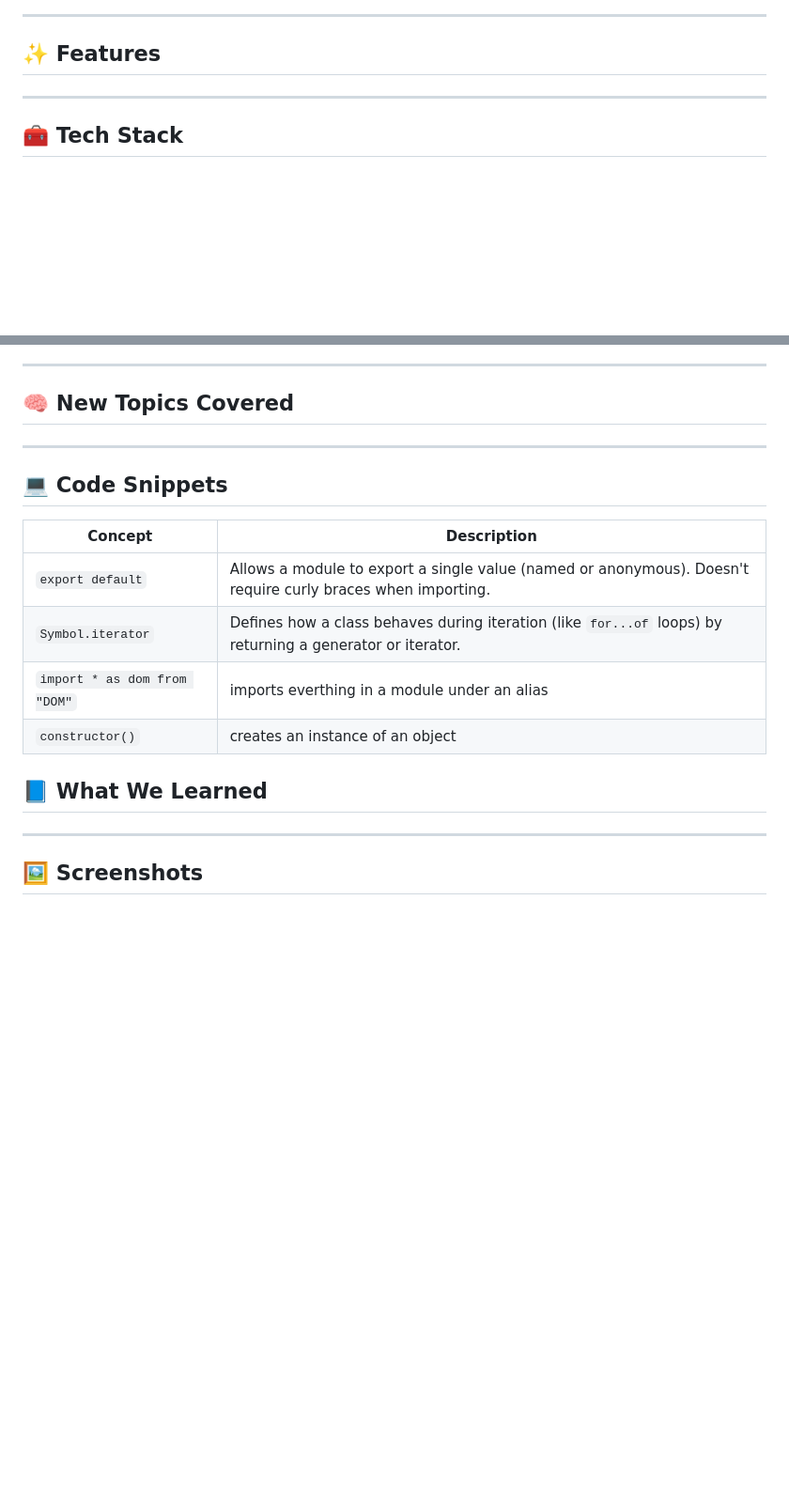
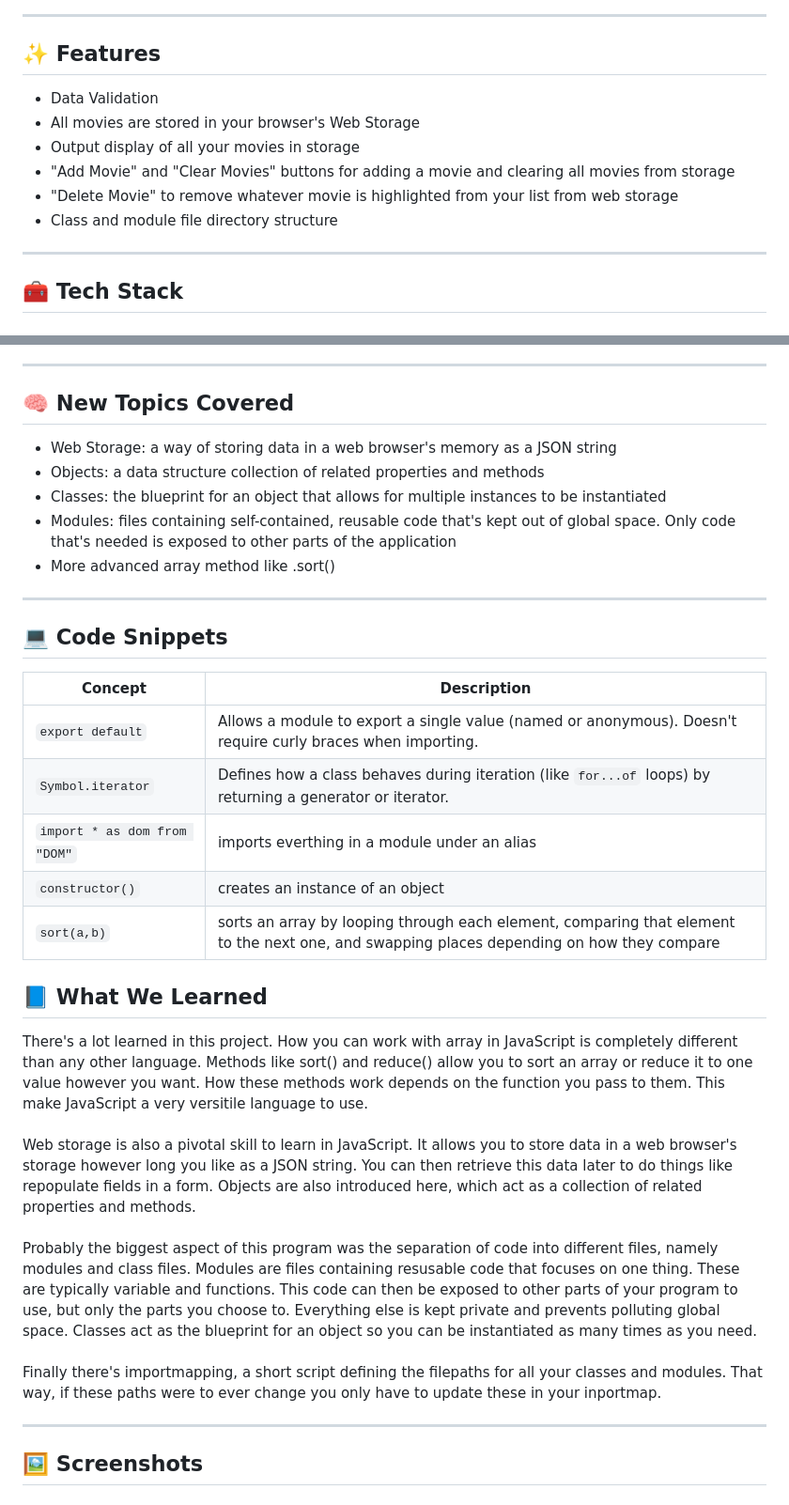
Before and after one commit to bstearns07/MovieTracker, a Markdown page: README.md, 2 parts joined by grey strips. Shown at 94% size. GitHub-like rendering; blank space fills up the shorter version.

Commit message:
finished readme

```diff
--- a/README.md
+++ b/README.md
@@ -55,7 +55,12 @@ And that's all folks!
 
 ---
 ## ✨ Features
-
+- Data Validation
+- All movies are stored in your browser's Web Storage
+- Output display of all your movies in storage
+- "Add Movie" and "Clear Movies" buttons for adding a movie and clearing all movies from storage
+- "Delete Movie" to remove whatever movie is highlighted from your list from web storage
+- Class and module file directory structure
 
 ---
 
@@ -81,20 +86,40 @@ And that's all folks!
 ---
 
 ## 🧠 New Topics Covered
-
+- Web Storage: a way of storing data in a web browser's memory as a JSON string
+- Objects: a data structure collection of related properties and methods
+- Classes: the blueprint for an object that allows for multiple instances to be instantiated
+- Modules: files containing self-contained, reusable code that's kept out of global space. Only code that's needed is exposed to other parts of the application
+- More advanced array method like .sort()
 
 ---
 
 ## 💻 Code Snippets
-| Concept                      | Description                                                                                                 |
-|------------------------------|-------------------------------------------------------------------------------------------------------------|
-| `export default`             | Allows a module to export a single value (named or anonymous). Doesn't require curly braces when importing. |
-| `Symbol.iterator`            | Defines how a class behaves during iteration (like `for...of` loops) by returning a generator or iterator.  |
- | `import * as dom from "DOM"` | imports everthing in a module under an alias                                                                |
-| `constructor()`              | creates an instance of an object |                                                                           |
+| Concept                      | Description                                                                                                                               |
+|------------------------------|-------------------------------------------------------------------------------------------------------------------------------------------|
+| `export default`             | Allows a module to export a single value (named or anonymous). Doesn't require curly braces when importing.                               |
+| `Symbol.iterator`            | Defines how a class behaves during iteration (like `for...of` loops) by returning a generator or iterator.                                |
+ | `import * as dom from "DOM"` | imports everthing in a module under an alias                                                                                              |
+| `constructor()`              | creates an instance of an object                                                                                                          |
+| `sort(a,b)`                  | sorts an array by looping through each element, comparing that element to the next one, and swapping places depending on how they compare |                                                                                  |                                                                                                      |
 
 ## 📘 What We Learned
-
+There's a lot learned in this project. How you can work with array in JavaScript is completely different than any other language.
+Methods like sort() and reduce() allow you to sort an array or reduce it to one value however you want. How these methods
+work depends on the function you pass to them. This make JavaScript a very versitile language to use.<br>
+<br>
+Web storage is also a pivotal skill to learn in JavaScript. It allows you to store data in a web browser's storage
+however long you like as a JSON string. You can then retrieve this data later to do things like repopulate fields in a
+form. Objects are also introduced here, which act as a collection of related properties and methods.<br>
+<br>
+Probably the biggest aspect of this program was the separation of code into different files, namely modules and class files.
+Modules are files containing resusable code that focuses on one thing. These are typically variable and functions.
+This code can then be exposed to other parts of your program to use, but only the parts you choose to. Everything else is
+kept private and prevents polluting global space. Classes act as the blueprint for an object so you can be instantiated
+as many times as you need.<br>
+<br>
+Finally there's importmapping, a short script defining the filepaths for all your classes and modules. That way, if these
+paths were to ever change you only have to update these in your inportmap.
 
 ---
 
```
Also changed, not shown: other parts of README.md (+1 -1 lines).
